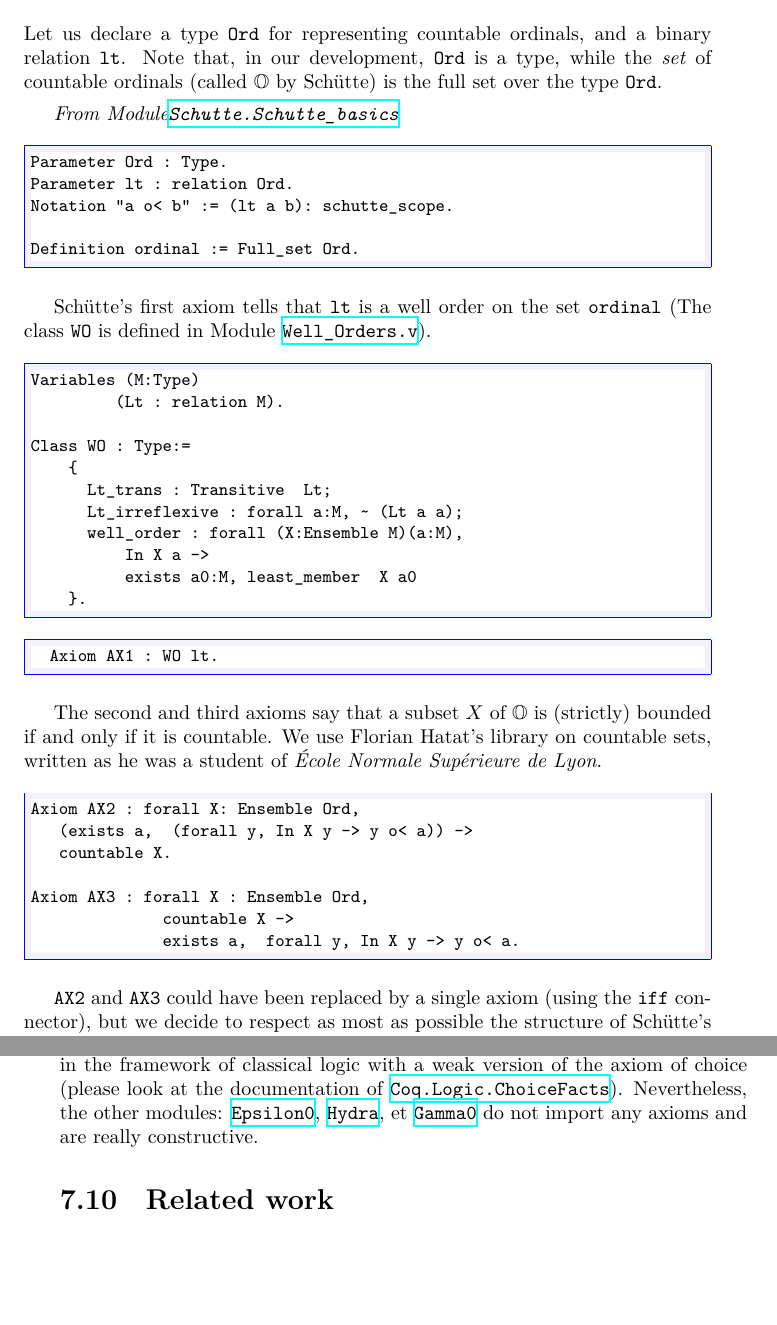
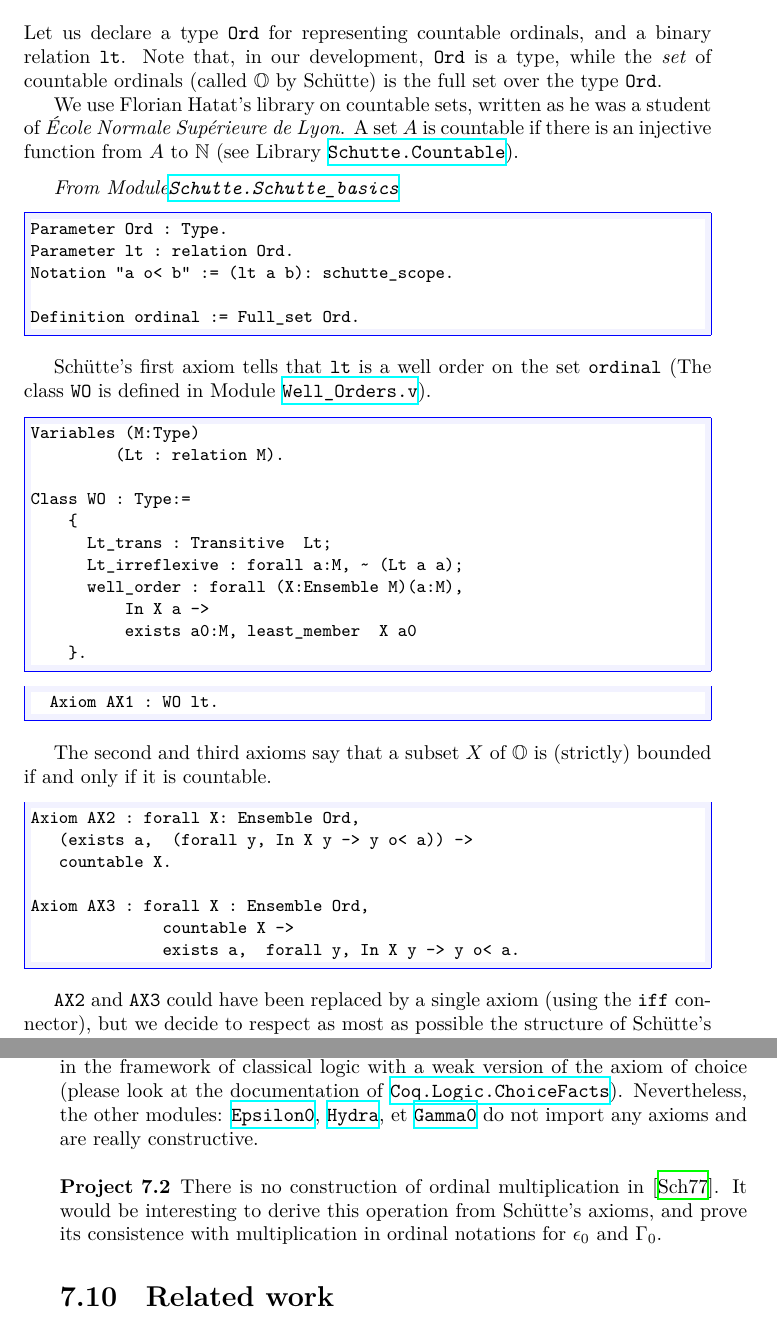
Before and after one commit to coq-community/hydra-battles, a LaTeX thesis (latex/hydras.tex, which reads latex/chapter-schutte.tex): two parts of pages 122 and 139 of 147, joined at a grey line, cut so that both start at the same text, the shorter picture padded with empty space. Compiled offline with XeLaTeX.

Commit message:
corrections index

```diff
--- a/latex/chapter-schutte.tex
+++ b/latex/chapter-schutte.tex
@@ -50,8 +50,12 @@ is the full set over the type \texttt{Ord}.
 
 \index{Types!Ord@Ord (countable ordinals)}
 
+We use Florian Hatat's library on countable sets, written as he was a student of  \emph{\'Ecole Normale Supérieure de Lyon}. A set $A$ is countable if there is an injective function from $A$ to $\mathbb{N}$ (see
+Library \href{../src/html/hydras.Schutte.Countable.html}%
+{\texttt{Schutte.Countable}}).
 
-\vspace{4pt}
+
+\vspace{6pt}
 
 \emph{From Module\href{../src/html/hydras.Schutte.Schutte_basics.html}%
 {\texttt{Schutte.Schutte\_basics}}}
@@ -92,7 +96,9 @@ Class WO : Type:=
 \end{Coqsrc}
 
 The second and third axioms say that a subset $X$ of $\mathbb{O}$ is
-(strictly) bounded if and only if it is countable. We use Florian Hatat's library on countable sets, written as he was a student of  \emph{\'Ecole Normale Supérieure de Lyon}.
+(strictly) bounded if and only if it is countable.
+
+
 
 \begin{Coqsrc}
 Axiom AX2 : forall X: Ensemble Ord,
@@ -1215,7 +1221,13 @@ Nevertheless, the other modules:
 {\texttt{Gamma0}}
 do not import any axioms and are really constructive.
 
-
+\index{Projects}
+\begin{project}
+There is no construction of ordinal multiplication in~\cite{schutte}.
+It would be interesting to derive this operation from Schütte's axioms,
+and prove its consistence with multiplication in ordinal notations for
+$\epsilon_0$ and $\Gamma_0$.
+\end{project}
 
 \section{Related work}
 
```
Also changed, not shown: latex/chapter-ordinals.tex (+1 -1 lines), latex/chapter-termination.tex (+1 -1 lines).
